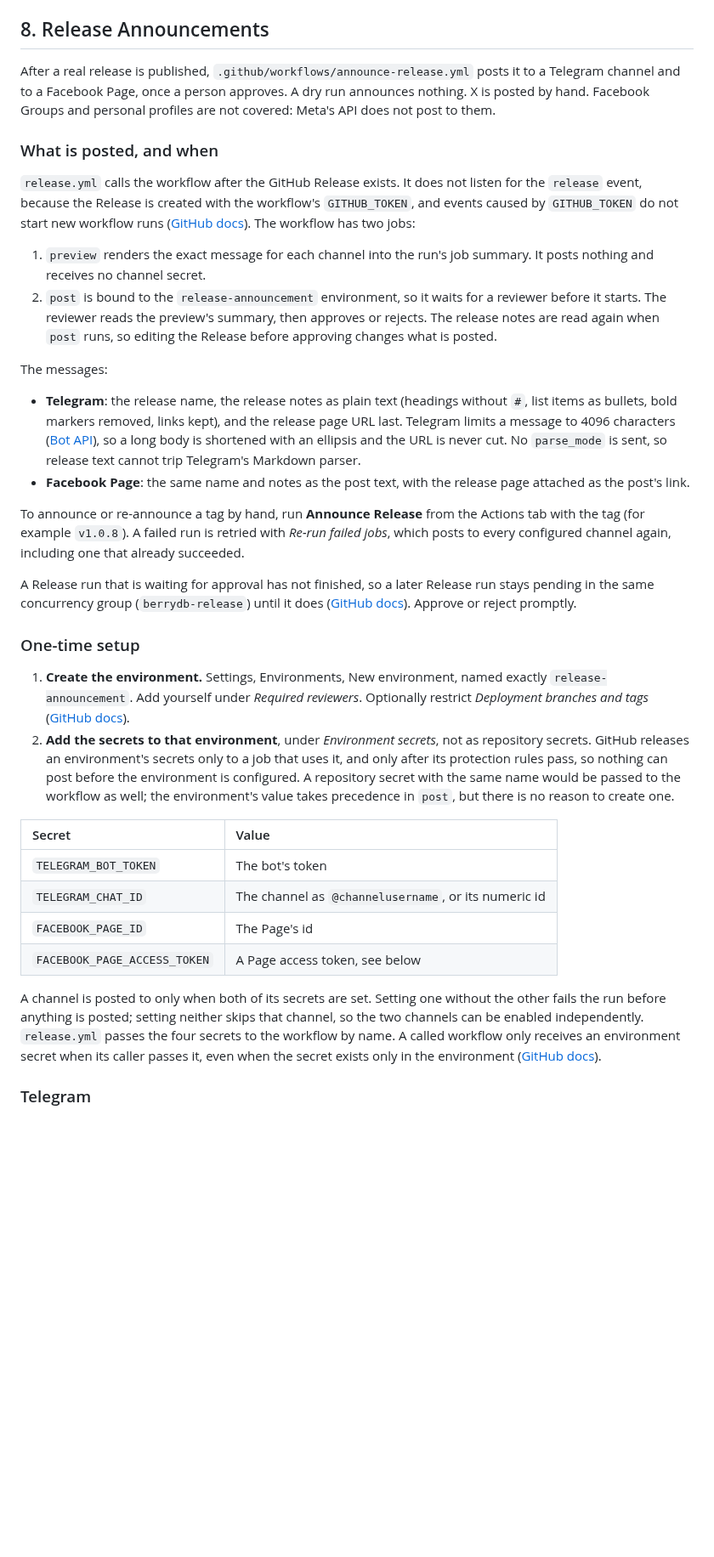
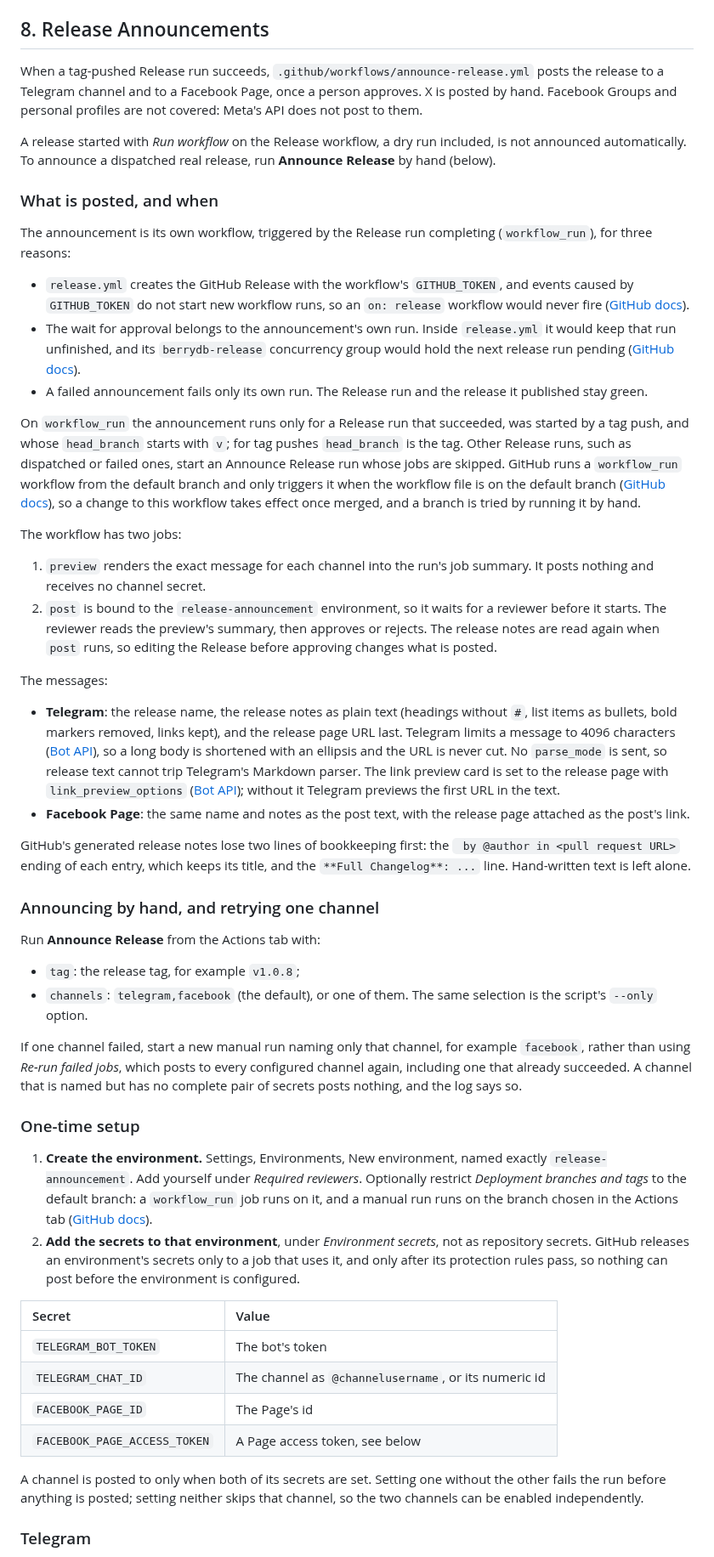
Before and after one commit to berry-apps/berrydb-desktop, a Markdown page: deploy/README.md, the part around one of its changes. Shown at 85% size. Drawn GitHub-style; blank space fills up the shorter version.

Commit message:
docs(release): describe the workflow_run announcement
Updates the release announcement section for the new trigger: the
announcement starts when a tag-pushed Release run succeeds, a dispatched
release (a dry run included) is announced by running the workflow by hand, the
manual run takes a channel list that matches the script's --only option, and
the environment's secrets reach the post job directly. The warning that a
pending approval holds back the next release run is gone, since the approval
now belongs to the announcement's own run. The notes list what is stripped
from GitHub's generated release notes and that the Telegram link preview
points at the release page.

Co-Authored-By: Claude Sonnet 5.5 <noreply@anthropic.com>

```diff
--- a/deploy/README.md
+++ b/deploy/README.md
@@ -111,28 +111,45 @@ Place `deploy/icon-1024.png` (1024x1024) in the deploy directory. `scripts/make_
 
 ## 8. Release Announcements
 
-After a real release is published, `.github/workflows/announce-release.yml` posts it to a Telegram channel and to a Facebook Page, once a person approves. A dry run announces nothing. X is posted by hand. Facebook Groups and personal profiles are not covered: Meta's API does not post to them.
+When a tag-pushed Release run succeeds, `.github/workflows/announce-release.yml` posts the release to a Telegram channel and to a Facebook Page, once a person approves. X is posted by hand. Facebook Groups and personal profiles are not covered: Meta's API does not post to them.
+
+A release started with *Run workflow* on the Release workflow, a dry run included, is not announced automatically. To announce a dispatched real release, run **Announce Release** by hand (below).
 
 ### What is posted, and when
 
-`release.yml` calls the workflow after the GitHub Release exists. It does not listen for the `release` event, because the Release is created with the workflow's `GITHUB_TOKEN`, and events caused by `GITHUB_TOKEN` do not start new workflow runs ([GitHub docs](https://docs.github.com/en/actions/using-workflows/triggering-a-workflow#triggering-a-workflow-from-a-workflow)). The workflow has two jobs:
+The announcement is its own workflow, triggered by the Release run completing (`workflow_run`), for three reasons:
+
+- `release.yml` creates the GitHub Release with the workflow's `GITHUB_TOKEN`, and events caused by `GITHUB_TOKEN` do not start new workflow runs, so an `on: release` workflow would never fire ([GitHub docs](https://docs.github.com/en/actions/using-workflows/triggering-a-workflow#triggering-a-workflow-from-a-workflow)).
+- The wait for approval belongs to the announcement's own run. Inside `release.yml` it would keep that run unfinished, and its `berrydb-release` concurrency group would hold the next release run pending ([GitHub docs](https://docs.github.com/en/actions/how-tos/write-workflows/choose-when-workflows-run/control-workflow-concurrency)).
+- A failed announcement fails only its own run. The Release run and the release it published stay green.
+
+On `workflow_run` the announcement runs only for a Release run that succeeded, was started by a tag push, and whose `head_branch` starts with `v`; for tag pushes `head_branch` is the tag. Other Release runs, such as dispatched or failed ones, start an Announce Release run whose jobs are skipped. GitHub runs a `workflow_run` workflow from the default branch and only triggers it when the workflow file is on the default branch ([GitHub docs](https://docs.github.com/en/actions/reference/workflows-and-actions/events-that-trigger-workflows#workflow_run)), so a change to this workflow takes effect once merged, and a branch is tried by running it by hand.
+
+The workflow has two jobs:
 
 1. `preview` renders the exact message for each channel into the run's job summary. It posts nothing and receives no channel secret.
 2. `post` is bound to the `release-announcement` environment, so it waits for a reviewer before it starts. The reviewer reads the preview's summary, then approves or rejects. The release notes are read again when `post` runs, so editing the Release before approving changes what is posted.
 
 The messages:
 
-- **Telegram**: the release name, the release notes as plain text (headings without `#`, list items as bullets, bold markers removed, links kept), and the release page URL last. Telegram limits a message to 4096 characters ([Bot API](https://core.telegram.org/bots/api#sendmessage)), so a long body is shortened with an ellipsis and the URL is never cut. No `parse_mode` is sent, so release text cannot trip Telegram's Markdown parser.
+- **Telegram**: the release name, the release notes as plain text (headings without `#`, list items as bullets, bold markers removed, links kept), and the release page URL last. Telegram limits a message to 4096 characters ([Bot API](https://core.telegram.org/bots/api#sendmessage)), so a long body is shortened with an ellipsis and the URL is never cut. No `parse_mode` is sent, so release text cannot trip Telegram's Markdown parser. The link preview card is set to the release page with `link_preview_options` ([Bot API](https://core.telegram.org/bots/api#linkpreviewoptions)); without it Telegram previews the first URL in the text.
 - **Facebook Page**: the same name and notes as the post text, with the release page attached as the post's link.
 
-To announce or re-announce a tag by hand, run **Announce Release** from the Actions tab with the tag (for example `v1.0.8`). A failed run is retried with *Re-run failed jobs*, which posts to every configured channel again, including one that already succeeded.
+GitHub's generated release notes lose two lines of bookkeeping first: the ` by @author in <pull request URL>` ending of each entry, which keeps its title, and the `**Full Changelog**: ...` line. Hand-written text is left alone.
 
-A Release run that is waiting for approval has not finished, so a later Release run stays pending in the same concurrency group (`berrydb-release`) until it does ([GitHub docs](https://docs.github.com/en/actions/how-tos/write-workflows/choose-when-workflows-run/control-workflow-concurrency)). Approve or reject promptly.
+### Announcing by hand, and retrying one channel
+
+Run **Announce Release** from the Actions tab with:
+
+- `tag`: the release tag, for example `v1.0.8`;
+- `channels`: `telegram,facebook` (the default), or one of them. The same selection is the script's `--only` option.
+
+If one channel failed, start a new manual run naming only that channel, for example `facebook`, rather than using *Re-run failed jobs*, which posts to every configured channel again, including one that already succeeded. A channel that is named but has no complete pair of secrets posts nothing, and the log says so.
 
 ### One-time setup
 
-1. **Create the environment.** Settings, Environments, New environment, named exactly `release-announcement`. Add yourself under *Required reviewers*. Optionally restrict *Deployment branches and tags* ([GitHub docs](https://docs.github.com/en/actions/how-tos/deploy/configure-and-manage-deployments/manage-environments)).
-2. **Add the secrets to that environment**, under *Environment secrets*, not as repository secrets. GitHub releases an environment's secrets only to a job that uses it, and only after its protection rules pass, so nothing can post before the environment is configured. A repository secret with the same name would be passed to the workflow as well; the environment's value takes precedence in `post`, but there is no reason to create one.
+1. **Create the environment.** Settings, Environments, New environment, named exactly `release-announcement`. Add yourself under *Required reviewers*. Optionally restrict *Deployment branches and tags* to the default branch: a `workflow_run` job runs on it, and a manual run runs on the branch chosen in the Actions tab ([GitHub docs](https://docs.github.com/en/actions/how-tos/deploy/configure-and-manage-deployments/manage-environments)).
+2. **Add the secrets to that environment**, under *Environment secrets*, not as repository secrets. GitHub releases an environment's secrets only to a job that uses it, and only after its protection rules pass, so nothing can post before the environment is configured.
 
 | Secret | Value |
 | :--- | :--- |
@@ -141,7 +158,7 @@ A Release run that is waiting for approval has not finished, so a later Release
 | `FACEBOOK_PAGE_ID` | The Page's id |
 | `FACEBOOK_PAGE_ACCESS_TOKEN` | A Page access token, see below |
 
-A channel is posted to only when both of its secrets are set. Setting one without the other fails the run before anything is posted; setting neither skips that channel, so the two channels can be enabled independently. `release.yml` passes the four secrets to the workflow by name. A called workflow only receives an environment secret when its caller passes it, even when the secret exists only in the environment ([GitHub docs](https://docs.github.com/en/actions/how-tos/reuse-automations/reuse-workflows)).
+A channel is posted to only when both of its secrets are set. Setting one without the other fails the run before anything is posted; setting neither skips that channel, so the two channels can be enabled independently.
 
 ### Telegram
 
```
Also changed, not shown: other parts of deploy/README.md (+2 -2 lines).
